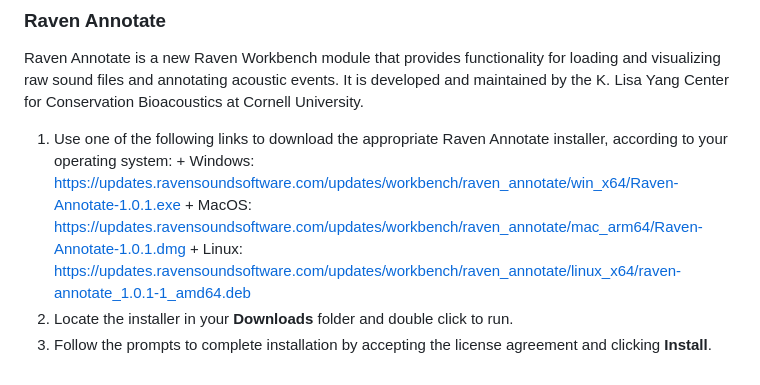
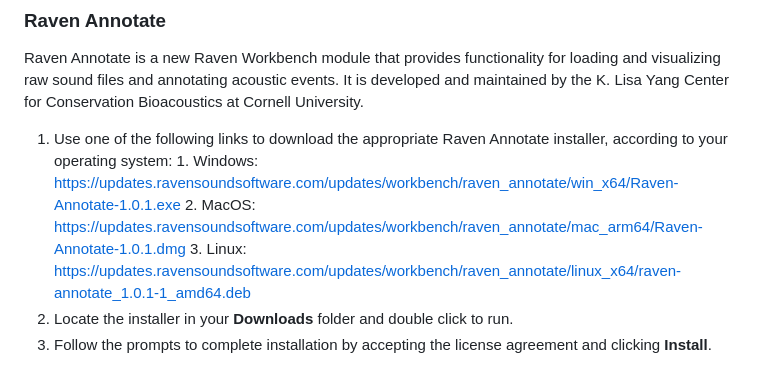
Before and after one commit to skeyser/IISER_YC_AdvancedBioacoustics, a Markdown page: README.md, the part around the change. GitHub-like rendering.

Commit message:
Fixing formatting in Software Installations section

```diff
--- a/README.md
+++ b/README.md
@@ -61,8 +61,8 @@ BirdNET Analyzer is a GUI for processing audio data, with functionality includin
 ### Raven Annotate
 Raven Annotate is a new Raven Workbench module that provides functionality for loading and visualizing raw sound files and annotating acoustic events. It is developed and maintained by the K. Lisa Yang Center for Conservation Bioacoustics at Cornell University.
   1. Use one of the following links to download the appropriate Raven Annotate installer, according to your operating system:
-    + Windows: https://updates.ravensoundsoftware.com/updates/workbench/raven_annotate/win_x64/Raven-Annotate-1.0.1.exe
-    + MacOS: https://updates.ravensoundsoftware.com/updates/workbench/raven_annotate/mac_arm64/Raven-Annotate-1.0.1.dmg
-    + Linux: https://updates.ravensoundsoftware.com/updates/workbench/raven_annotate/linux_x64/raven-annotate_1.0.1-1_amd64.deb
+    1. Windows: https://updates.ravensoundsoftware.com/updates/workbench/raven_annotate/win_x64/Raven-Annotate-1.0.1.exe
+    2. MacOS: https://updates.ravensoundsoftware.com/updates/workbench/raven_annotate/mac_arm64/Raven-Annotate-1.0.1.dmg
+    3. Linux: https://updates.ravensoundsoftware.com/updates/workbench/raven_annotate/linux_x64/raven-annotate_1.0.1-1_amd64.deb
   2. Locate the installer in your **Downloads** folder and double click to run.
   3. Follow the prompts to complete installation by accepting the license agreement and clicking **Install**.
```
